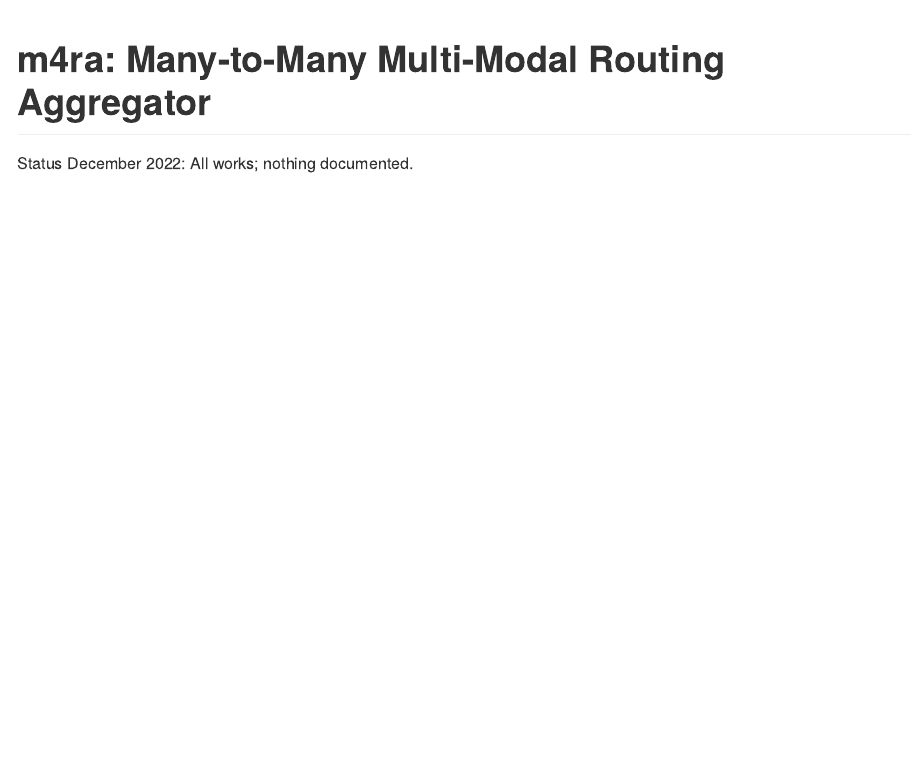
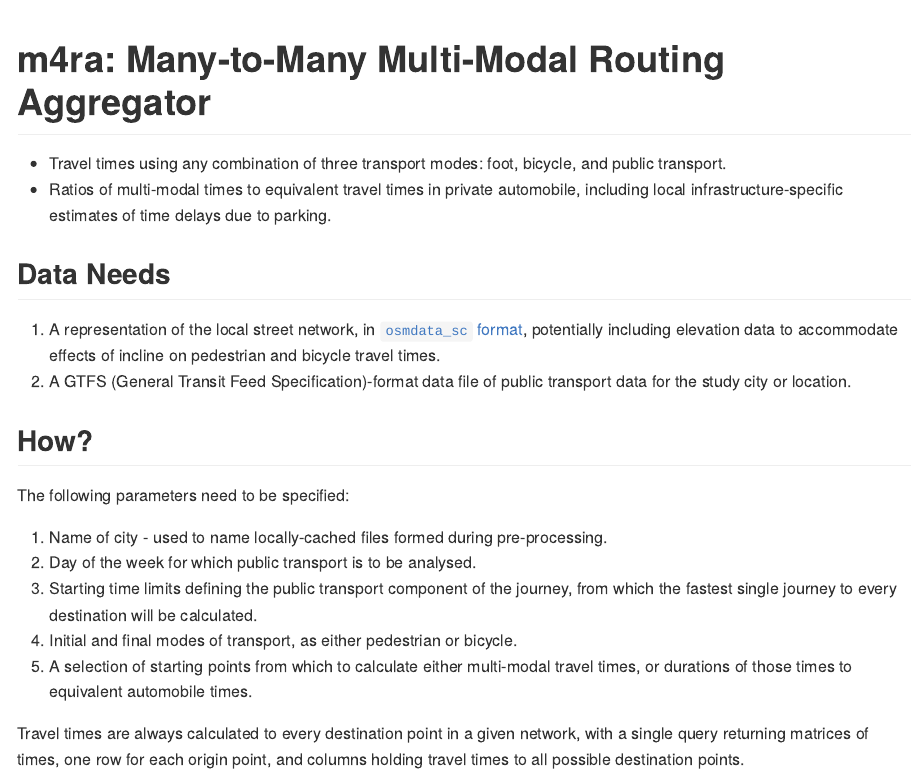
Before and after one commit to UrbanAnalyst/m4ra, an R Markdown document (README.Rmd): the page in a window 1100 px wide, from its top. The pictures show the output file README.md that the author committed with the source, drawn offline in the style of GitHub; badge pictures from the web are left out.

Commit message:
extend README

```diff
--- a/README.Rmd
+++ b/README.Rmd
@@ -8,4 +8,36 @@ status](https://github.com/atfutures/m4ra/workflows/R-CMD-check/badge.svg)](http
 
 # m4ra: Many-to-Many Multi-Modal Routing Aggregator
 
-Status December 2022: All works; nothing documented.
+- Travel times using any combination of three transport modes: foot, bicycle,
+  and public transport.
+- Ratios of multi-modal times to equivalent travel times in private automobile,
+  including local infrastructure-specific estimates of time delays due to
+  parking.
+
+## Data Needs
+
+1. A representation of the local street network, in [`osmdata_sc`
+   format](https://docs.ropensci.org/osmdata/reference/osmdata_sc.html),
+   potentially including elevation data to accommodate effects of incline on
+   pedestrian and bicycle travel times.
+2. A GTFS (General Transit Feed Specification)-format data file of public
+   transport data for the study city or location.
+
+## How?
+
+The following parameters need to be specified:
+
+1. Name of city - used to name locally-cached files formed during pre-processing.
+2. Day of the week for which public transport is to be analysed.
+3. Starting time limits defining the public transport component of the journey,
+   from which the fastest single journey to every destination will be
+   calculated.
+4. Initial and final modes of transport, as either pedestrian or bicycle.
+5. A selection of starting points from which to calculate either multi-modal
+   travel times, or durations of those times to equivalent automobile times.
+
+
+Travel times are always calculated to every destination point in a given
+network, with a single query returning matrices of times, one row for each
+origin point, and columns holding travel times to all possible destination
+points.
--- a/codemeta.json
+++ b/codemeta.json
@@ -7,7 +7,7 @@
   "codeRepository": "https://github.com/ATFutures/m4ra",
   "issueTracker": "https://github.com/ATFutures/m4ra/issues",
   "license": "https://spdx.org/licenses/GPL-3.0",
-  "version": "0.1.0.124",
+  "version": "0.1.0.125",
   "programmingLanguage": {
     "@type": "ComputerLanguage",
     "name": "R",
```
Also changed, not shown: README.md, 1 other file.
